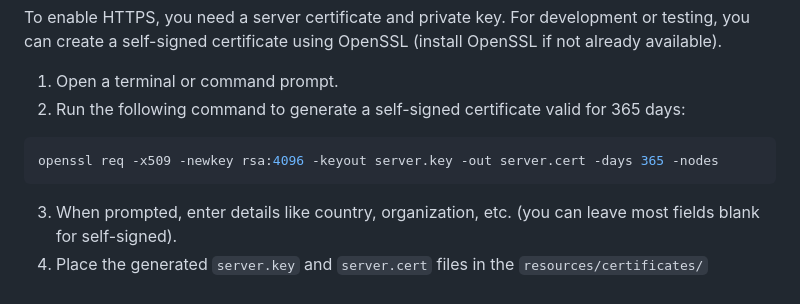
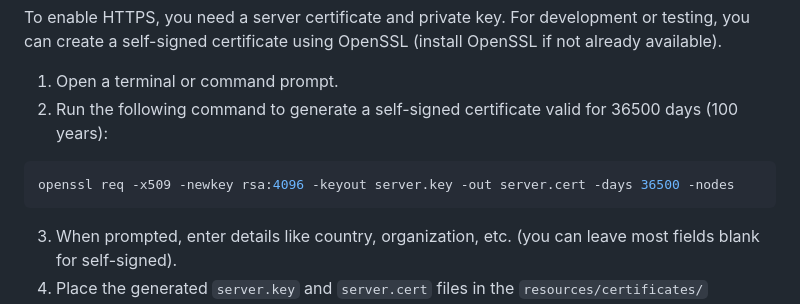
Before and after one commit to shoham-z/monitoring_proj_server, a Markdown page: readme.md, the part around the change. GitHub-like rendering.

Commit message:
Changed the ceretificate creation line in the readme file so that it creates a ceretificate for 100 years instead of 1 year

````diff
--- a/readme.md
+++ b/readme.md
@@ -115,10 +115,10 @@ PORT=3001
 To enable HTTPS, you need a server certificate and private key. For development or testing, you can create a self-signed certificate using OpenSSL (install OpenSSL if not already available).
 
 1. Open a terminal or command prompt.
-2. Run the following command to generate a self-signed certificate valid for 365 days:
+2. Run the following command to generate a self-signed certificate valid for 36500 days (100 years):
 
 ```bash
-openssl req -x509 -newkey rsa:4096 -keyout server.key -out server.cert -days 365 -nodes
+openssl req -x509 -newkey rsa:4096 -keyout server.key -out server.cert -days 36500 -nodes
 ```
 
 3. When prompted, enter details like country, organization, etc. (you can leave most fields blank for self-signed).
````
